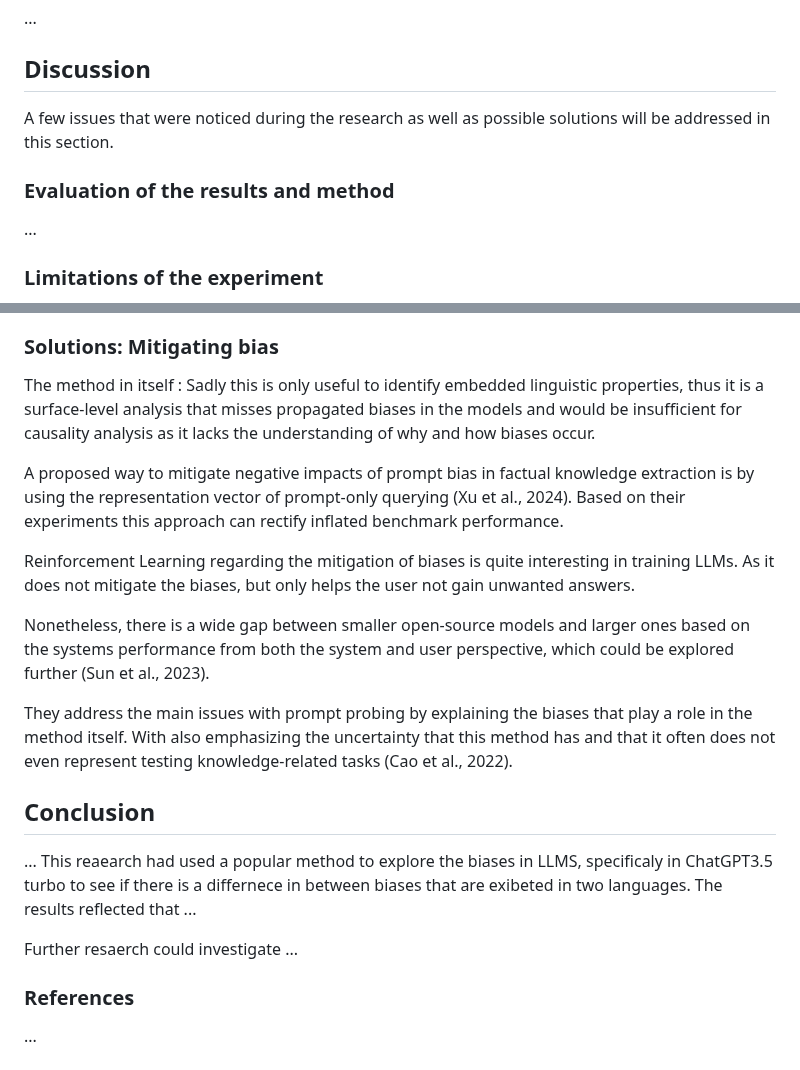
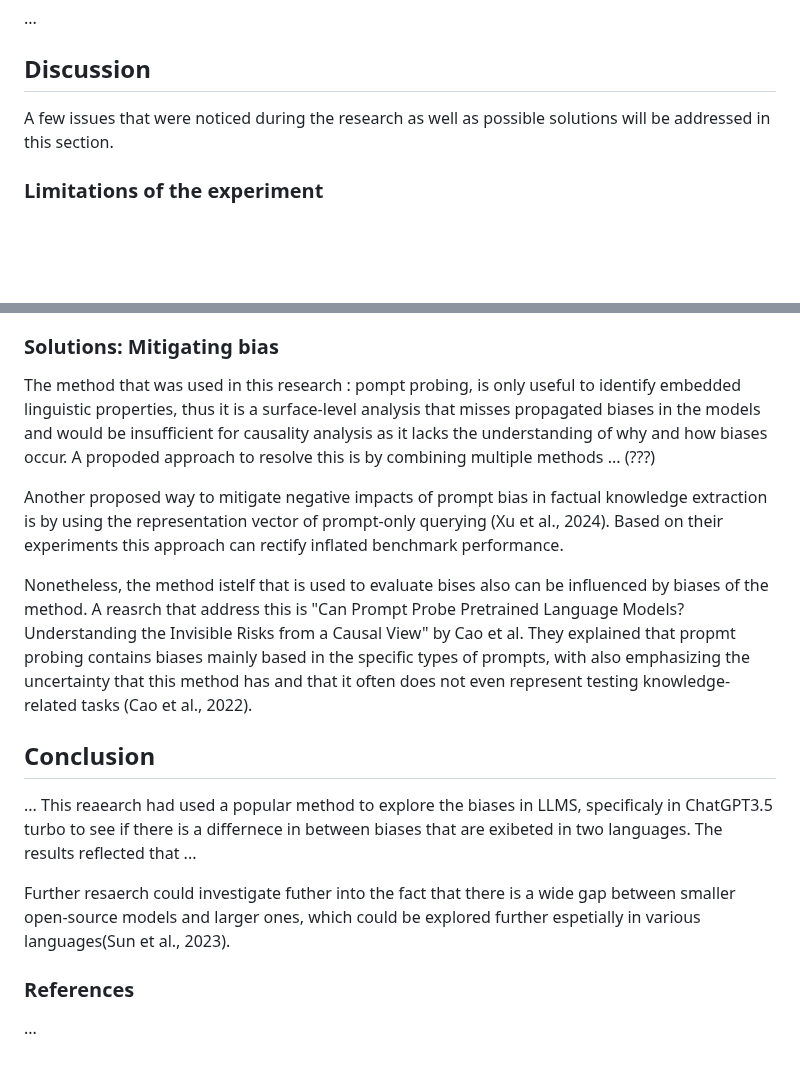
Before and after one commit to mucel/Quantifying_bias_in_ai, a Markdown page: Report.md, 2 parts joined by grey strips. GitHub-like rendering; blank space fills up the shorter version.

Commit message:
adding to solutions and conculsion

```diff
--- a/Report.md
+++ b/Report.md
@@ -76,9 +76,6 @@ Overall, the comparison of explicit and implicit bias analysis between English a
 ## Discussion
 A few issues that were noticed during the research as well as possible solutions will be addressed in this section.
 
-### Evaluation of the results and method
-...
-
 ### Limitations of the experiment
 The main limitation that was faced during this research related to the intent to explore a lesser-spoken language - latvian, which has less than 2 million fluent speakers worldwide (Latviešu Valoda, n.d.). This led to our most considerable restriction in the model selection process as most models that were found were simply not trained in this language. Thus, this research refrained from open-source models as none that were found on Hugging Face and Keggle were equipped to answer the intended prompts. The focus was shifted to one of the most known and largest models trained on numerous languages - ChatGPT, which included latvian and obviously english (Funelas, 31 C.E.). Further the explicit selection of using ChatGPT3.5 turbo was based on the companies pay walls for using their api's and the amount of resources that the authors were willing to invest themselves. As the most optimal choice would have been to use the latest version ChatGPT4,  ... bit this was more expensive ???
 
@@ -89,22 +86,19 @@ Another limitation was the amount of time that was allocated to this research as
 
 ### Solutions: Mitigating bias
 
-The method in itself : Sadly this is only useful to identify embedded linguistic properties, thus it is a surface-level analysis that misses propagated biases in the models and would be insufficient for causality analysis as it lacks the understanding of why and how biases occur.
+The method that was used in this research : pompt probing, is only useful to identify embedded linguistic properties, thus it is a surface-level analysis that misses propagated biases in the models and would be insufficient for causality analysis as it lacks the understanding of why and how biases occur. A propoded approach to resolve this is by combining multiple methods ... (???)
 
-A proposed way to mitigate negative impacts of prompt bias in factual knowledge extraction is by using the representation vector of prompt-only querying (Xu et al., 2024). Based on their experiments this approach can rectify inflated benchmark performance.
+Another proposed way to mitigate negative impacts of prompt bias in factual knowledge extraction is by using the representation vector of prompt-only querying (Xu et al., 2024). Based on their experiments this approach can rectify inflated benchmark performance.
 
-Reinforcement Learning regarding the mitigation of biases is quite interesting in training LLMs. As it does not mitigate the biases, but only helps the user not gain unwanted answers.
-
-Nonetheless, there is a wide gap between smaller open-source models and larger ones based on the systems performance from both the system and user perspective, which could be explored further (Sun et al., 2023).
+Nonetheless, the method istelf that is used to evaluate bises also can be influenced by biases of the method. A reasrch that address this is "Can Prompt Probe Pretrained Language Models? Understanding the Invisible Risks from a Causal View" by Cao et al. They explained that propmt probing contains biases mainly based in the specific types of prompts, with also emphasizing the uncertainty that this method has and that it often does not even represent testing knowledge-related tasks (Cao et al., 2022).
 
 
-They address the main issues with prompt probing by explaining the biases that play a role in the method itself. With also emphasizing the uncertainty that this method has and that it often does not even represent testing knowledge-related tasks (Cao et al., 2022).
 
 ## Conclusion
 ...
 This reaearch had used a popular method to explore the biases in LLMS, specificaly in ChatGPT3.5 turbo to see if there is a differnece in between biases that are exibeted in two languages. The results reflected that ...
 
-Further resaerch could investigate ...
+Further resaerch could investigate futher into the fact that there is a wide gap between smaller open-source models and larger ones, which could be explored further espetially in various languages(Sun et al., 2023).
 
 
 
```
